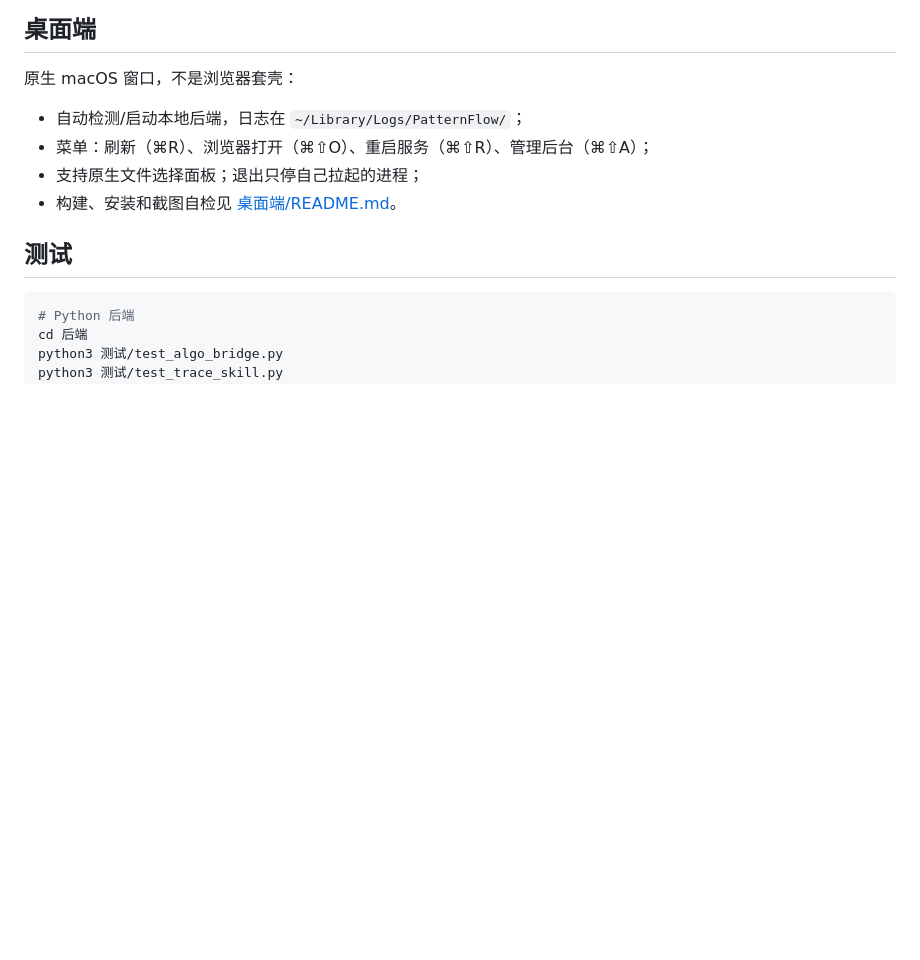
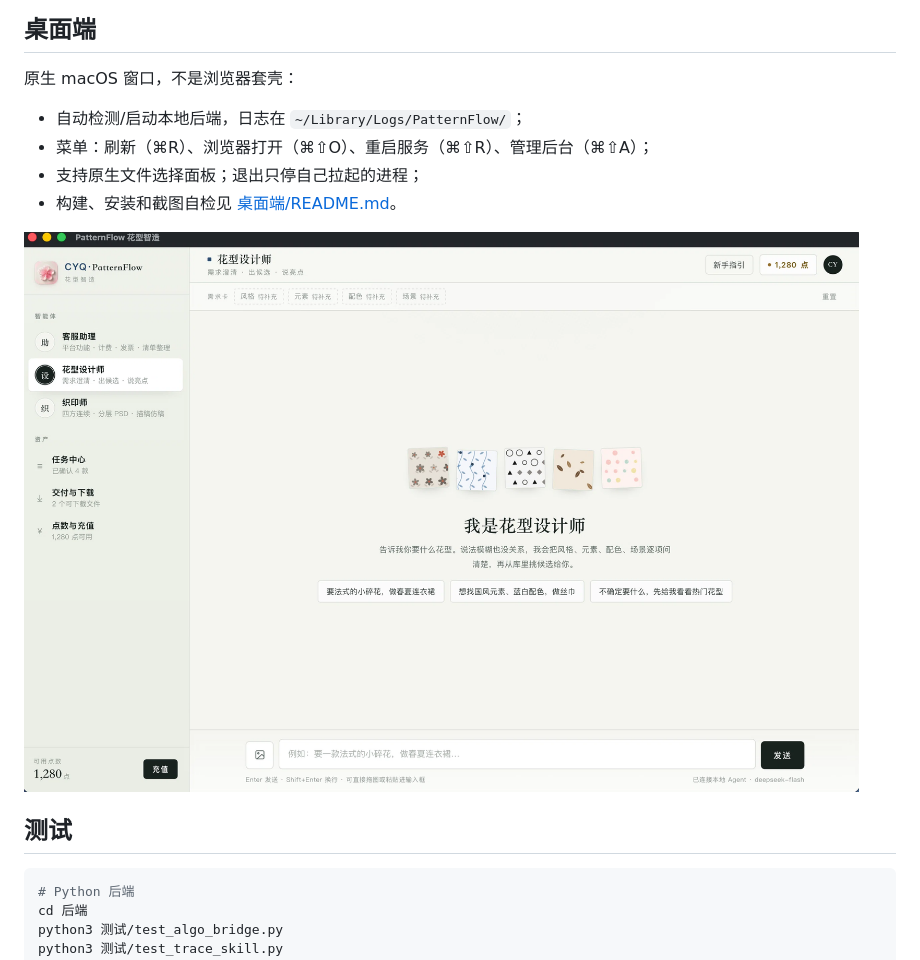
Before and after one commit to CYQ131515/fabric-pattern-agent, a Markdown page: README.md, the part around one of its changes. GitHub-like rendering; pictures changed too: docs/screenshots/02-desktop.png (added); blank space fills up the shorter version.

Commit message:
docs: 桌面端截图换成 PatternFlow 实拍
原「桌面端」配图误用了 DSH 的截图；恢复首图为界面截图，
桌面端段落改用真实的 PatternFlow 桌面窗口。

```diff
--- a/README.md
+++ b/README.md
@@ -210,6 +210,8 @@ Node 24 脚本 + Python 3.13（uv/PSD 工具链）+ 图像生成 API，负责：
 - 支持原生文件选择面板；退出只停自己拉起的进程；
 - 构建、安装和截图自检见 [桌面端/README.md](桌面端/README.md)。
 
+![PatternFlow 桌面端](docs/screenshots/02-desktop.png)
+
 
 ## 测试
 
```
Also changed, not shown: other parts of README.md (+1 -1 lines), docs/screenshots/01-home.png.
